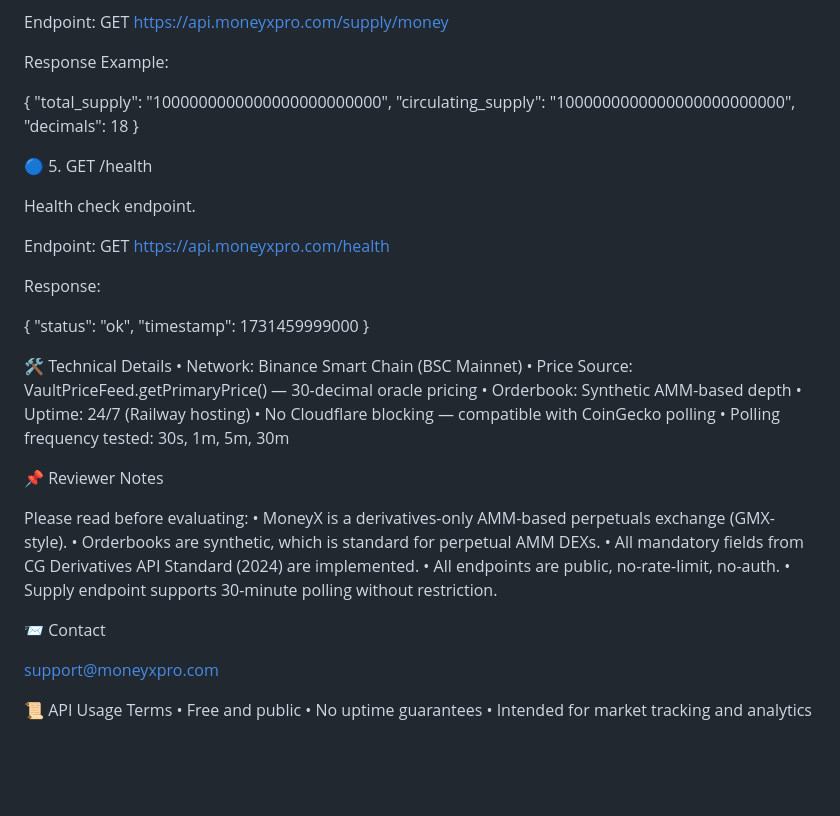
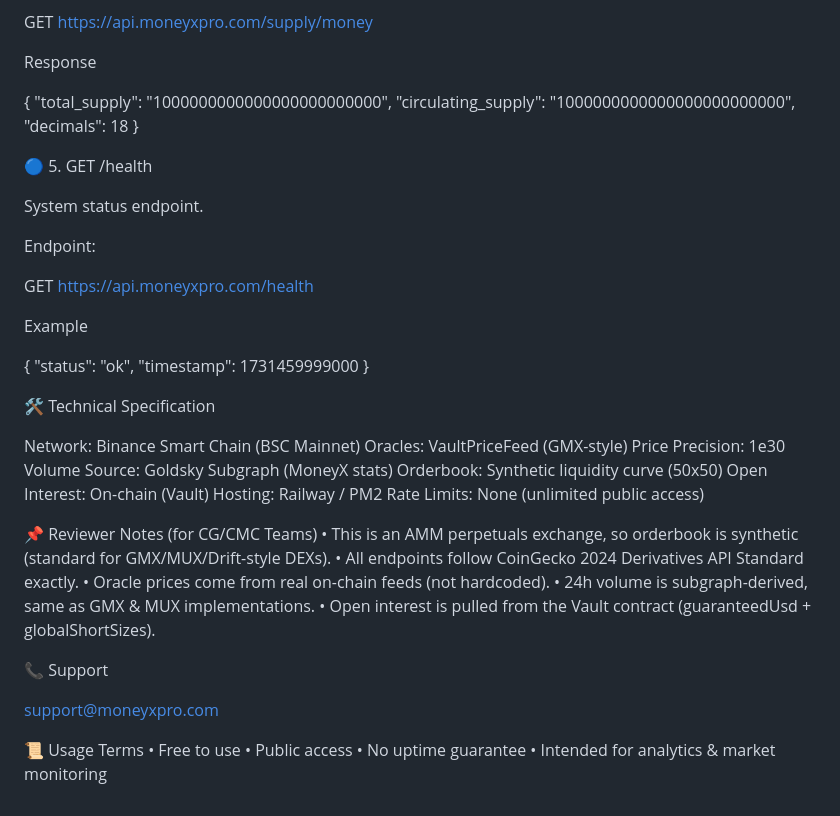
Before and after one commit to BESCLLC/MoneyX-API, a Markdown page: README.md, the part around one of its changes. Rendered like a GitHub page; blank space fills up the shorter version.

```diff
--- a/README.md
+++ b/README.md
@@ -140,6 +160,6 @@ Endpoint:
 GET https://api.moneyxpro.com/supply/money
 
-Response Example:
+Response
 
 {
   "total_supply": "1000000000000000000000000",
@@ -150,12 +170,13 @@ Response Example:
 
 🔵 5. GET /health
 
-Health check endpoint.
+System status endpoint.
 
 Endpoint:
+
 GET https://api.moneyxpro.com/health
 
-Response:
+Example
 
 {
   "status": "ok",
@@ -163,32 +184,32 @@ Response:
 }
 
 
-🛠 Technical Details
-	•	Network: Binance Smart Chain (BSC Mainnet)
-	•	Price Source:
-VaultPriceFeed.getPrimaryPrice() — 30-decimal oracle pricing
-	•	Orderbook: Synthetic AMM-based depth
-	•	Uptime: 24/7 (Railway hosting)
-	•	No Cloudflare blocking — compatible with CoinGecko polling
-	•	Polling frequency tested: 30s, 1m, 5m, 30m
+
+🛠 Technical Specification
+
+Network: Binance Smart Chain (BSC Mainnet)
+Oracles: VaultPriceFeed (GMX-style)
+Price Precision: 1e30
+Volume Source: Goldsky Subgraph (MoneyX stats)
+Orderbook: Synthetic liquidity curve (50x50)
+Open Interest: On-chain (Vault)
+Hosting: Railway / PM2
+Rate Limits: None (unlimited public access)
 
 
-📌 Reviewer Notes
+📌 Reviewer Notes (for CG/CMC Teams)
+	•	This is an AMM perpetuals exchange, so orderbook is synthetic (standard for GMX/MUX/Drift-style DEXs).
+	•	All endpoints follow CoinGecko 2024 Derivatives API Standard exactly.
+	•	Oracle prices come from real on-chain feeds (not hardcoded).
+	•	24h volume is subgraph-derived, same as GMX & MUX implementations.
+	•	Open interest is pulled from the Vault contract (guaranteedUsd + globalShortSizes).
 
-Please read before evaluating:
-	•	MoneyX is a derivatives-only AMM-based perpetuals exchange (GMX-style).
-	•	Orderbooks are synthetic, which is standard for perpetual AMM DEXs.
-	•	All mandatory fields from CG Derivatives API Standard (2024) are implemented.
-	•	All endpoints are public, no-rate-limit, no-auth.
-	•	Supply endpoint supports 30-minute polling without restriction.
-
-
-📨 Contact
+📞 Support
 
 support@moneyxpro.com
 
-
-📜 API Usage Terms
-	•	Free and public
-	•	No uptime guarantees
-	•	Intended for market tracking and analytics
+📜 Usage Terms
+	•	Free to use
+	•	Public access
+	•	No uptime guarantee
+	•	Intended for analytics & market monitoring
```
Also changed, not shown: other parts of README.md (+78 -58 lines).
